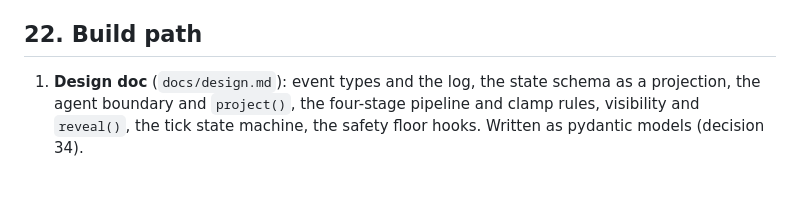
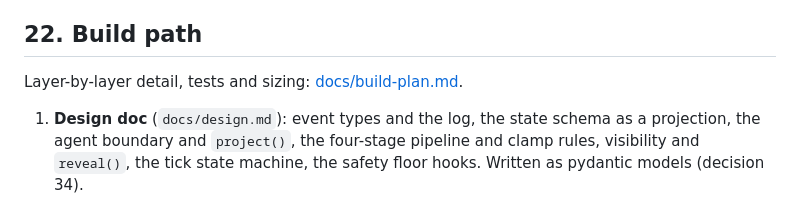
Before and after one commit to kedartech/anansi, a Markdown page: README.md, the part around the change. Drawn GitHub-style; blank space fills up the shorter version.

Commit message:
docs: Add layered build plan and record six pre-Layer-1 decisions

```diff
--- a/README.md
+++ b/README.md
@@ -313,6 +313,8 @@ Share cards contain public information only, carry a one-line context, and carry
 
 ## 22. Build path
 
+Layer-by-layer detail, tests and sizing: [docs/build-plan.md](docs/build-plan.md).
+
 1. **Design doc** (`docs/design.md`): event types and the log, the state schema as a projection, the agent boundary and `project()`, the four-stage pipeline and clamp rules, visibility and `reveal()`, the tick state machine, the safety floor hooks. Written as pydantic models (decision 34).
 2. **Minimum slice, solo** (about 2-3 weekends): one hand-written world bible in the fixed schema; 1 human seat with its agent plus 3 AI factions; orders via CLI; a tick triggered manually running structure, rate, roll, propose, clamp, apply, narrate; one press outlet; a canary leak test from day one (AI factions must not act on the seat's covert facts). Not included: director events, co-GM, formal sessions, personas, Discord.
 3. **Exit criteria:** 10 ticks solo, zero canary leaks, cost per tick measured, Josh says collisions with AI factions felt fair.
```
Also changed, not shown: docs/build-plan.md (added, +317 -0 lines).
